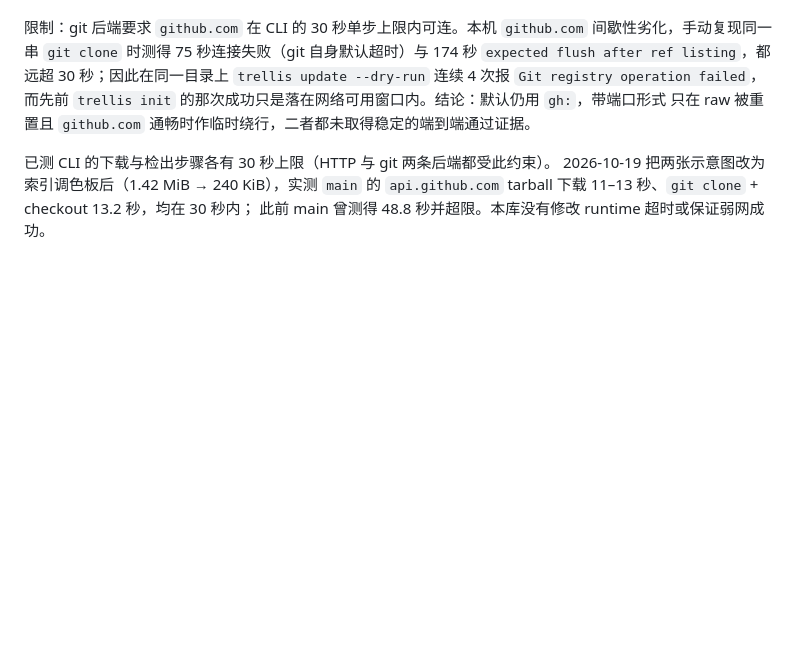
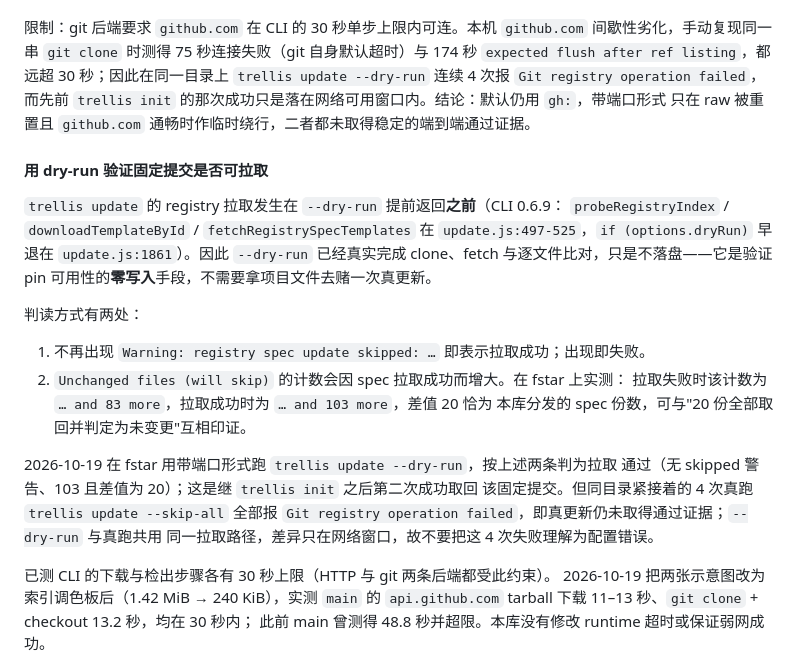
Before and after one commit to zyf3313/fstar-trellis-ext, a Markdown page: README.md, the part around the change. Drawn GitHub-style; blank space fills up the shorter version.

```diff
--- a/README.md
+++ b/README.md
@@ -413,6 +413,27 @@ GitLab 风格的 `/-/raw/` 路径，在 github.com 上并不存在——只是
 `trellis init` 的那次成功只是落在网络可用窗口内。结论：默认仍用 `gh:`，带端口形式
 只在 raw 被重置且 `github.com` 通畅时作临时绕行，二者都未取得稳定的端到端通过证据。
 
+#### 用 dry-run 验证固定提交是否可拉取
+
+`trellis update` 的 registry 拉取发生在 `--dry-run` 提前返回**之前**（CLI 0.6.9：
+`probeRegistryIndex` / `downloadTemplateById` / `fetchRegistrySpecTemplates` 在
+`update.js:497-525`，`if (options.dryRun)` 早退在 `update.js:1861`）。因此
+`--dry-run` 已经真实完成 clone、fetch 与逐文件比对，只是不落盘——它是验证 pin
+可用性的**零写入**手段，不需要拿项目文件去赌一次真更新。
+
+判读方式有两处：
+
+1. 不再出现 `Warning: registry spec update skipped: …` 即表示拉取成功；出现即失败。
+2. `Unchanged files (will skip)` 的计数会因 spec 拉取成功而增大。在 fstar 上实测：
+   拉取失败时该计数为 `… and 83 more`，拉取成功时为 `… and 103 more`，差值 20 恰为
+   本库分发的 spec 份数，可与"20 份全部取回并判定为未变更"互相印证。
+
+2026-10-19 在 fstar 用带端口形式跑 `trellis update --dry-run`，按上述两条判为拉取
+通过（无 skipped 警告、103 且差值为 20）；这是继 `trellis init` 之后第二次成功取回
+该固定提交。但同目录紧接着的 4 次真跑 `trellis update --skip-all` 全部报
+`Git registry operation failed`，即真更新仍未取得通过证据；`--dry-run` 与真跑共用
+同一拉取路径，差异只在网络窗口，故不要把这 4 次失败理解为配置错误。
+
 已测 CLI 的下载与检出步骤各有 30 秒上限（HTTP 与 git 两条后端都受此约束）。
 2026-10-19 把两张示意图改为索引调色板后（1.42 MiB → 240 KiB），实测 `main` 的
 `api.github.com` tarball 下载 11–13 秒、`git clone` + checkout 13.2 秒，均在 30 秒内；
```
Also changed, not shown: CHANGELOG.md (+22 -0 lines).
